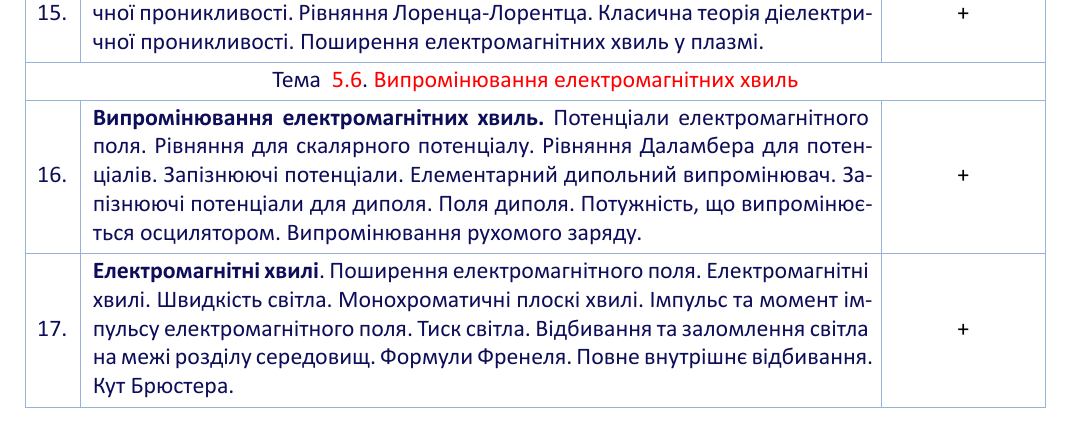
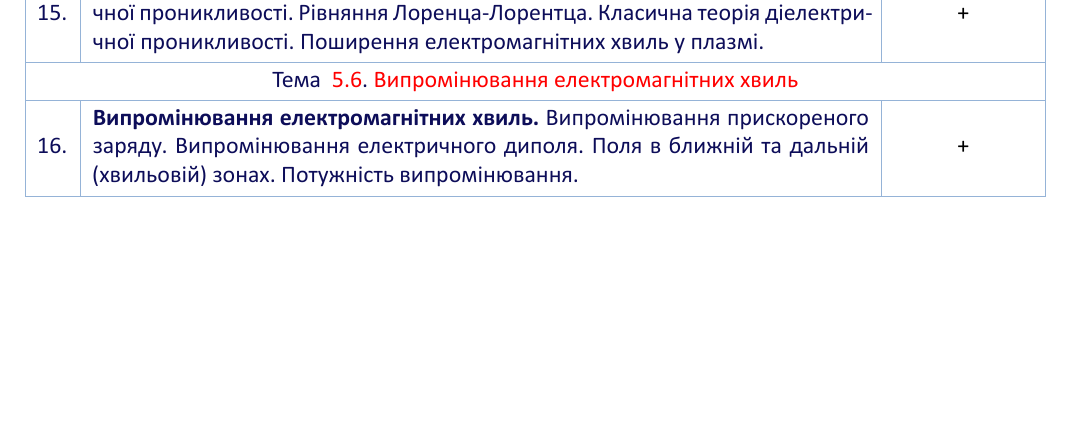
Before and after one commit to sergiokapone/ElMagLectures, a LaTeX document (Syllabus_ElMag/Syllabus_ElMag.tex): part of page 7 of 14, cut so that both start at the same text, the shorter picture padded with empty space. The pictures show the PDF file Syllabus_ElMag/Syllabus_ElMag.pdf that the author committed with the source.

Commit message:
symmabus impr

```diff
--- a/Syllabus_ElMag/Syllabus_ElMag.tex
+++ b/Syllabus_ElMag/Syllabus_ElMag.tex
@@ -533,21 +533,12 @@ Gnuplot & Інструмент для побудови дво- та тривим
     % ==========================================================================
     \rownumber.
     & \textbf{Випромінювання електромагнітних хвиль.}
-    Потенціали електромагнітного поля. Рівняння для скалярного потенціалу.
-	Рівняння Даламбера для потенціалів. Запізнюючі потенціали. Елементарний дипольний випромінювач. Запізнюючі потенціали для диполя. Поля диполя.
-	Потужність, що випромінюється осцилятором. Випромінювання рухомого заряду.
-    & +
-	\\
-    % --------------------------------------------------------------------------
-	\rownumber.
-    & \textbf{Електромагнітні хвилі}. Поширення електромагнітного поля. Електромагнітні хвилі. Швидкість світла. Монохроматичні плоскі хвилі. Імпульс та
-    момент імпульсу електромагнітного поля. Тиск світла. Відбивання та заломлення світла на межі розділу середовищ. Формули Френеля. Повне внутрішнє
-    відбивання. Кут Брюстера.
-%	\newline
-%	\lit{}\cite[Глава XXIII]{Kalashnikov}, \cite[\S\S\ 138 -- 142]{Siv3}, \cite[Глава X]{ZilbermanElectro}
+    Випромінювання прискореного заряду.
+	Випромінювання електричного диполя. Поля в ближній та дальній (хвильовій) зонах. Потужність випромінювання.
     & +
 \end{longtblr}
 
+\clearpage%
 \subsection*{Практичні заняття}
 
 Необхідний матеріал, для підготовки до практичних занять можна знайти, зокрема, у~\cite{Ponomarenko}, який містить основні формули, необхідні для розв'язування задач. В кінці збірника міститься довідковий матеріал та перелік літератури для підготовки.
```
Also changed, not shown: Syllabus_ElMag/Syllabus_ElMag.pdf.
